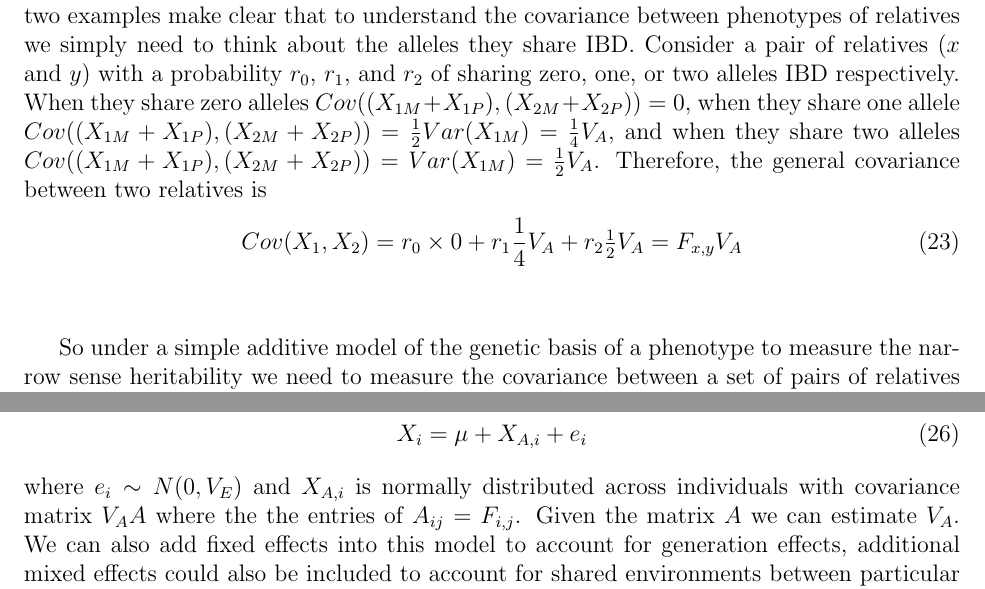
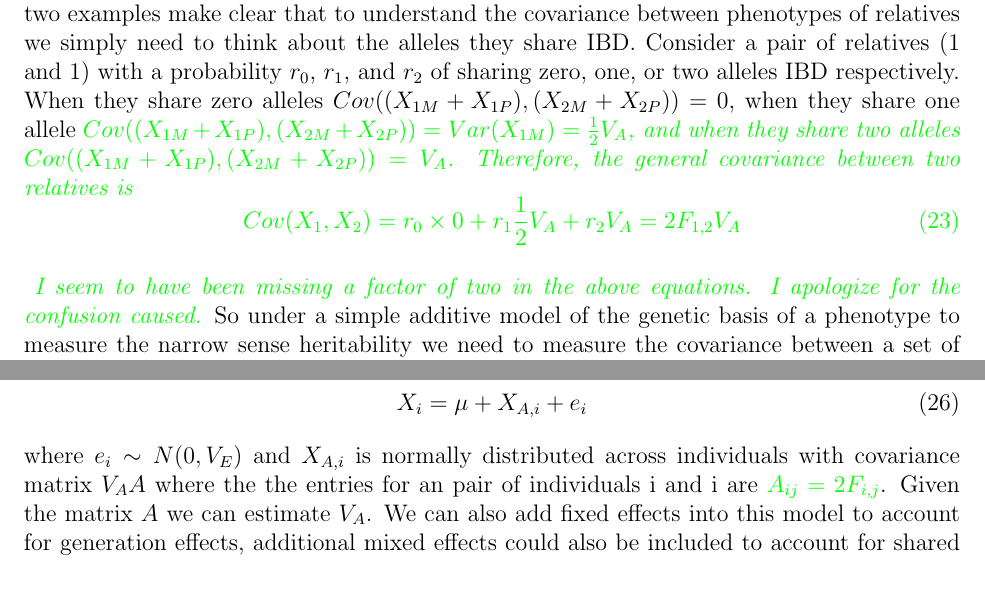
Before and after one commit to cooplab/popgen-notes, a LaTeX document (popgen_notes.tex): two parts of pages 13 and 14 of 59, joined at a grey line, cut so that both start at the same text. Compiled offline with pdfLaTeX.

Commit message:
corrected factor of two in covar. between arbitrary relatives

```diff
--- a/popgen_notes.tex
+++ b/popgen_notes.tex
@@ -519,19 +519,21 @@ V_A$. \\
 additive model}
 The two examples make clear that to understand the covariance between
 phenotypes of relatives we simply need to think about the alleles they
-share IBD. Consider a pair of relatives ($x$ and $y$) with a probability $r_0$,
+share IBD. Consider a pair of relatives ($1$ and $1$) with a probability $r_0$,
 $r_1$, and $r_2$ of sharing zero, one, or two alleles IBD
 respectively. When they share zero alleles
 $Cov((X_{1M}+X_{1P}),(X_{2M}+X_{2P}))=0$, when they share one allele
-$Cov((X_{1M}+X_{1P}),(X_{2M}+X_{2P}))=\half
-Var(X_{1M})=\frac{1}{4}V_A$, and when they share two alleles $Cov((X_{1M}+X_{1P}),(X_{2M}+X_{2P}))=
-Var(X_{1M})=\half V_A$. Therefore, the general covariance between two
+\gc{$Cov((X_{1M}+X_{1P}),(X_{2M}+X_{2P}))=
+Var(X_{1M})=\frac{1}{2}V_A$, and when they share two alleles $Cov((X_{1M}+X_{1P}),(X_{2M}+X_{2P}))=
+V_A$. Therefore, the general covariance between two
 relatives is
 \begin{equation}
-Cov(X_1,X_2) = r_0 \times 0 + r_1 \frac{1}{4}V_A + r_2 \half V_A =
-F_{x,y} V_A
+Cov(X_1,X_2) = r_0 \times 0 + r_1 \frac{1}{2}V_A + r_2  V_A =
+2 F_{1,2} V_A
 \end{equation}\\
-
+}
+\gc{I seem to have been missing a factor of two in the above equations. I apologize
+  for the confusion caused.}
 So under a simple additive model of the genetic basis of a phenotype
 to measure the narrow sense heritability we need to measure the
 covariance between a set of pairs of relatives (assuming that we can remove the effect of
@@ -600,8 +602,9 @@ fully as possible in a mixed model framework. Considering equation
 X_i =  \mu  + X_{A,i} + e_i
 \end{equation}
 where $e_i \sim N(0,V_E)$ and $X_{A,i}$ is normally distributed across
-individuals with covariance matrix $V_A A$ where the the entries of
-$A_{ij}=F_{i,j}$. Given the matrix $A$ we can estimate $V_A$. We can
+individuals with covariance matrix $V_A A$ where the the entries for
+an pair of individuals i and i are
+\gc{$A_{ij}= 2 F_{i,j}$}. Given the matrix $A$ we can estimate $V_A$. We can
 also add fixed effects into this model to account for generation
 effects, additional mixed effects could also be included to account
 for shared environments between particular individuals (e.g. a shared nest).
```
Also changed, not shown: popgen_notes.pdf, popgen_notes.tex (9 more changed lines).
